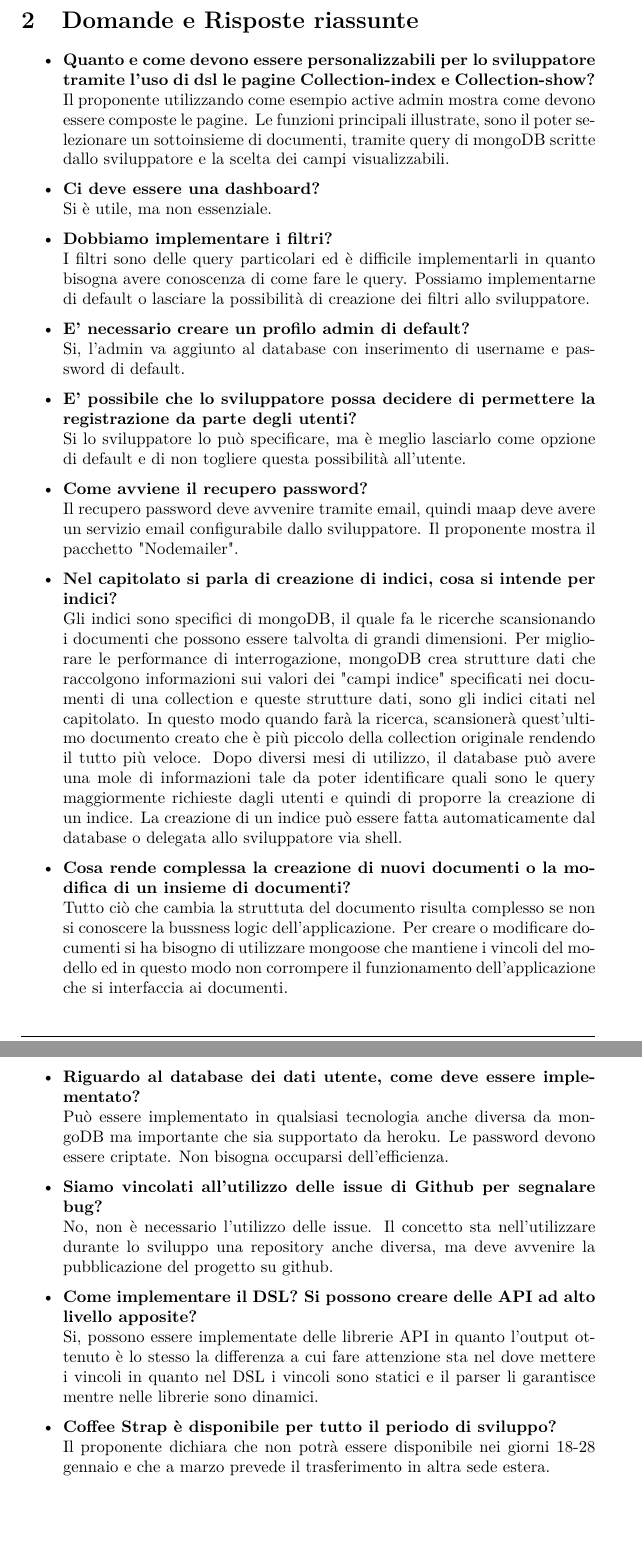
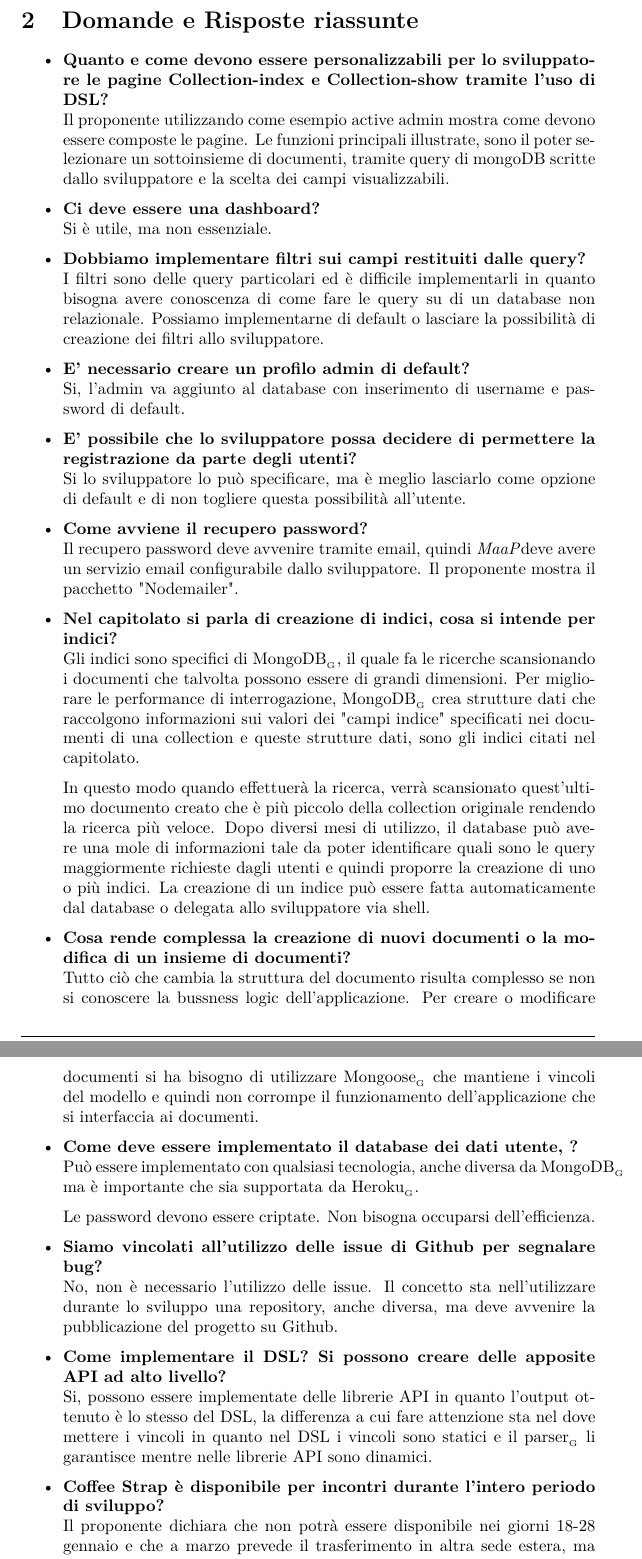
Before and after one commit to steakholders/docs, a LaTeX document (documenti/Verbale/Verbale.tex, which reads documenti/Verbale/capitolo-02.tex): two parts of pages 4 and 5 of 5, joined at a grey line, cut so that both start at the same text, the shorter picture padded with empty space. Compiled offline with pdfLaTeX.

Commit message:
Modifica ad alcune domande/risposte

```diff
--- a/documenti/Verbale/capitolo-02.tex
+++ b/documenti/Verbale/capitolo-02.tex
@@ -12,8 +12,8 @@
 		Si è utile, ma non essenziale.
 
 		\item
-		{\bfseries Dobbiamo implementare i filtri?} \\
-		I filtri sono delle query particolari ed è difficile implementarli in quanto bisogna avere conoscenza di come fare le query.
+		{\bfseries Dobbiamo implementare filtri sui campi restituiti dalle query?} \\
+		I filtri sono delle query particolari ed è difficile implementarli in quanto bisogna avere conoscenza di come fare le query su di un database non relazionale.
 		Possiamo implementarne di default o lasciare la possibilità di creazione dei filtri allo sviluppatore.
 
 		\item
@@ -27,49 +27,44 @@
 
 		\item
 		{\bfseries Come avviene il recupero password?} \\
-		Il recupero password deve avvenire tramite email, quindi maap deve avere un servizio email configurabile dallo sviluppatore.
+		Il recupero password deve avvenire tramite email, quindi \ProjectName  deve avere un servizio email configurabile dallo sviluppatore.
 		Il proponente mostra il pacchetto "Nodemailer".
 
 		\item
 		{\bfseries Nel capitolato si parla di creazione di indici, cosa si intende per indici?} \\
-		Gli indici sono specifici di mongoDB, il quale fa le ricerche scansionando i documenti che possono essere talvolta di grandi
-		dimensioni. Per migliorare le performance di interrogazione, mongoDB crea strutture dati che raccolgono informazioni sui
-		valori dei "campi indice" specificati nei documenti di una collection e queste strutture dati, sono gli indici citati nel
-		capitolato.
-		In questo modo quando farà la ricerca, scansionerà quest'ultimo documento creato che è più piccolo della collection originale
-		rendendo il tutto più veloce.
-		Dopo diversi mesi di utilizzo, il database può avere una mole di informazioni tale da poter identificare quali sono le query
-		maggiormente richieste dagli utenti e quindi di proporre la creazione di un indice.
-		La creazione di un indice può essere fatta automaticamente dal database o delegata allo sviluppatore via shell.
+		Gli indici sono specifici di \glossario{MongoDB}, il quale fa le ricerche scansionando i documenti che talvolta possono essere di grandi dimensioni. Per migliorare le performance di interrogazione, \glossario{MongoDB} crea strutture dati che raccolgono informazioni sui valori dei "campi indice" specificati nei documenti di una collection e queste strutture dati, sono gli indici citati nel capitolato.
+
+In questo modo quando effettuerà la ricerca, verrà scansionato quest'ultimo documento creato che è più piccolo della collection originale rendendo la ricerca più veloce.
+Dopo diversi mesi di utilizzo, il database può avere una mole di informazioni tale da poter identificare quali sono le query
+maggiormente richieste dagli utenti e quindi proporre la creazione di uno o più indici.
+La creazione di un indice può essere fatta automaticamente dal database o delegata allo sviluppatore via shell.
 
 		\item
 		{\bfseries Cosa rende complessa la creazione di nuovi documenti o la modifica di un insieme di documenti?} \\
-		Tutto ciò che cambia la struttuta del documento risulta complesso se non si conoscere la bussness logic dell'applicazione.
-		Per creare o modificare documenti si ha bisogno di utilizzare mongoose che mantiene i vincoli del modello ed in questo modo
-		non corrompere il funzionamento dell'applicazione che si interfaccia ai documenti.
+		Tutto ciò che cambia la struttura del documento risulta complesso se non si conoscere la bussness logic dell'applicazione.
+		Per creare o modificare documenti si ha bisogno di utilizzare \glossario{Mongoose} che mantiene i vincoli del modello e quindi non corrompe il funzionamento dell'applicazione che si interfaccia ai documenti.
 
 		\item
-		{\bfseries Riguardo al database dei dati utente, come deve essere implementato?} \\
-		Può essere implementato in qualsiasi tecnologia anche diversa da mongoDB ma importante che sia supportato da heroku.
+		{\bfseries Come deve essere implementato il database dei dati utente, ?} \\
+		Può essere implementato con qualsiasi tecnologia, anche diversa da \glossario{MongoDB} ma è importante che sia supportata da \glossario{Heroku}.
+
 		Le password devono essere criptate.
 		Non bisogna occuparsi dell'efficienza.
 
 		\item
 		{\bfseries Siamo vincolati all'utilizzo delle issue di Github per segnalare bug?} \\
 		No, non è necessario l'utilizzo delle issue.
-		Il concetto sta nell'utilizzare durante lo sviluppo una repository anche diversa, ma deve avvenire la pubblicazione del
-		progetto su github.
+		Il concetto sta nell'utilizzare durante lo sviluppo una repository, anche diversa, ma deve avvenire la pubblicazione del
+		progetto su Github.
 
 		\item
-		{\bfseries Come implementare il DSL? Si possono creare delle API ad alto livello apposite?} \\
-		Si, possono essere implementate delle librerie API in quanto l'output ottenuto è lo stesso la differenza a cui fare
-		attenzione sta nel dove mettere i vincoli in quanto nel DSL i vincoli sono statici e il parser li garantisce mentre nelle
-		librerie sono dinamici.
+		{\bfseries Come implementare il DSL? Si possono creare delle apposite API ad alto livello?} \\
+		Si, possono essere implementate delle librerie API in quanto l'output ottenuto è lo stesso del DSL, la differenza a cui 	fare attenzione sta nel dove mettere i vincoli in quanto nel DSL i vincoli sono statici e il \glossario{parser} li garantisce mentre nelle librerie API sono dinamici.
 
 		\item
-		{\bfseries \Proponente{} è disponibile per tutto il periodo di sviluppo?} \\
+		{\bfseries \Proponente{} è disponibile per incontri durante l'intero periodo di sviluppo?} \\
 		Il proponente dichiara che non potrà essere disponibile nei giorni 18-28 gennaio e che a marzo prevede il trasferimento in
-		altra sede estera.
+		altra sede estera, ma resta disponibile ad incontri virtuali su Skype.
 
 
 	\end{itemize}
```
Also changed, not shown: documenti/Verbale/capitolo-01.tex (+6 -6 lines), documenti/Verbale/capitolo-02.tex (4 more changed lines).
